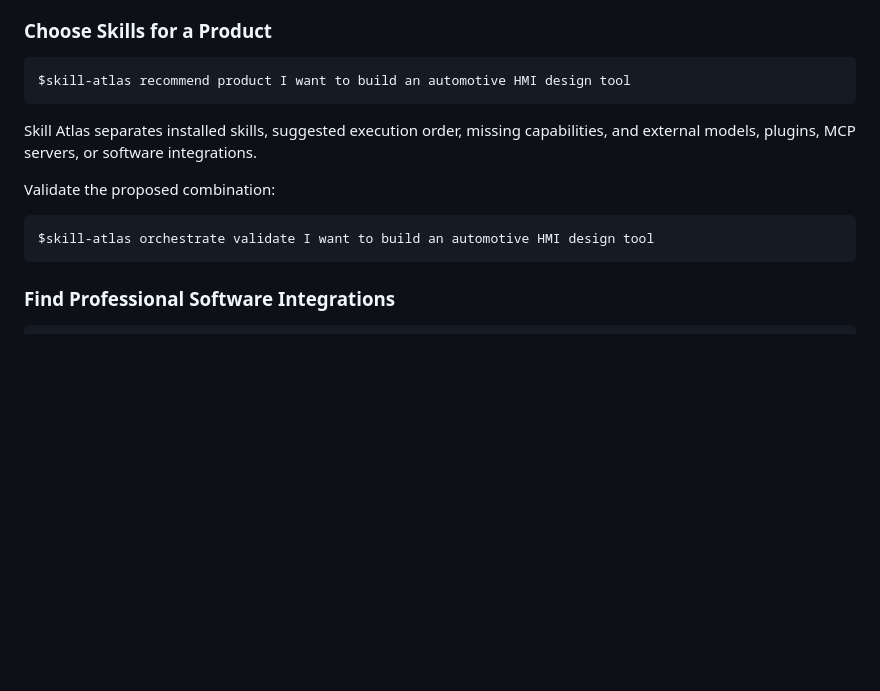
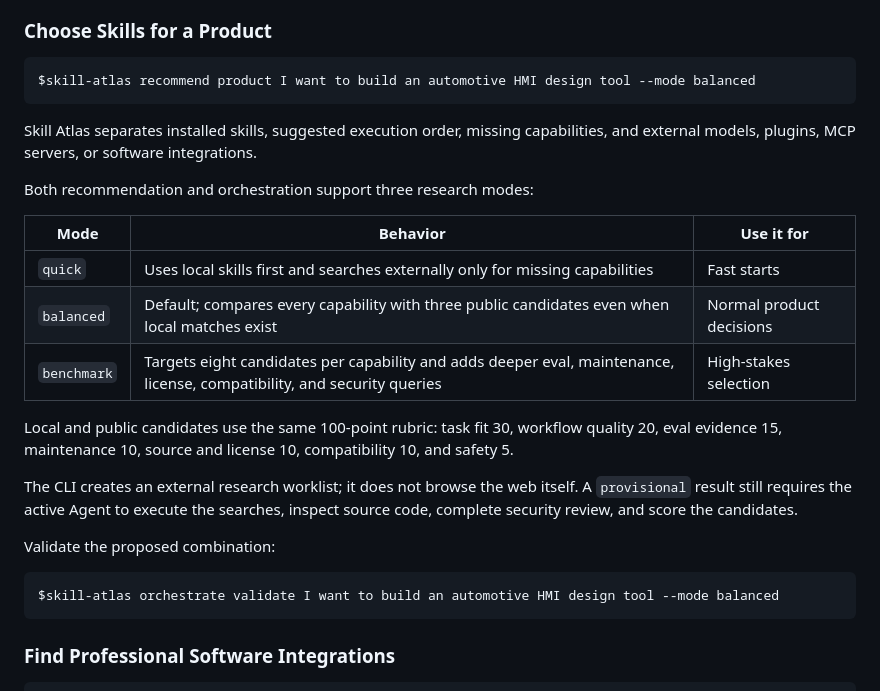
Before and after one commit to Jorgut/skill-atlas, a Markdown page: docs/GETTING_STARTED.en.md, the part around the change. Drawn GitHub-style; blank space fills up the shorter version.

````diff
--- a/docs/GETTING_STARTED.en.md
+++ b/docs/GETTING_STARTED.en.md
@@ -99,15 +99,27 @@ User-authored skills are protected. Competitors are references for comparison an
 ### Choose Skills for a Product
 
 ```text
-$skill-atlas recommend product I want to build an automotive HMI design tool
+$skill-atlas recommend product I want to build an automotive HMI design tool --mode balanced
 ```
 
 Skill Atlas separates installed skills, suggested execution order, missing capabilities, and external models, plugins, MCP servers, or software integrations.
 
+Both recommendation and orchestration support three research modes:
+
+| Mode | Behavior | Use it for |
+| --- | --- | --- |
+| `quick` | Uses local skills first and searches externally only for missing capabilities | Fast starts |
+| `balanced` | Default; compares every capability with three public candidates even when local matches exist | Normal product decisions |
+| `benchmark` | Targets eight candidates per capability and adds deeper eval, maintenance, license, compatibility, and security queries | High-stakes selection |
+
+Local and public candidates use the same 100-point rubric: task fit 30, workflow quality 20, eval evidence 15, maintenance 10, source and license 10, compatibility 10, and safety 5.
+
+The CLI creates an external research worklist; it does not browse the web itself. A `provisional` result still requires the active Agent to execute the searches, inspect source code, complete security review, and score the candidates.
+
 Validate the proposed combination:
 
 ```text
-$skill-atlas orchestrate validate I want to build an automotive HMI design tool
+$skill-atlas orchestrate validate I want to build an automotive HMI design tool --mode balanced
 ```
 
 ### Find Professional Software Integrations
````
Also changed, not shown: docs/GETTING_STARTED.ru.md (+14 -2 lines), docs/GETTING_STARTED.zh-CN.md (+14 -2 lines).
